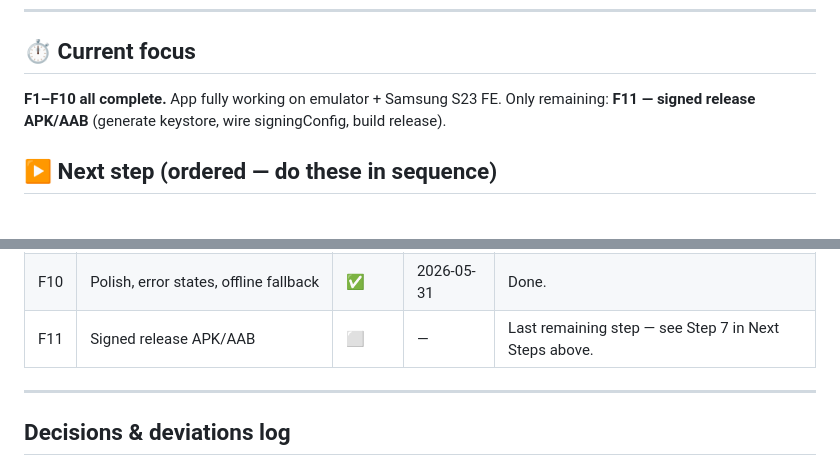
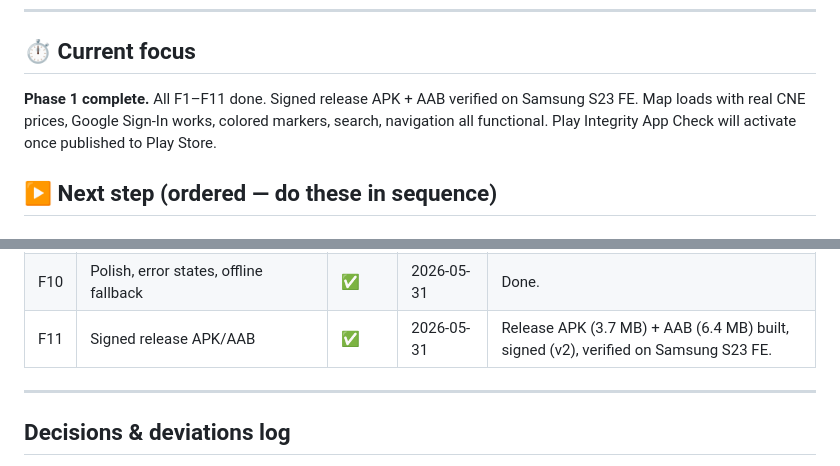
Before and after one commit to safejrz/GasAppMxV3, a Markdown page: docs/PROGRESS.md, 2 parts joined by grey strips. Drawn GitHub-style.

Commit message:
docs: Phase 1 complete — F11 verified on Samsung S23 FE
Co-Authored-By: Claude Opus 4.8 <noreply@anthropic.com>

```diff
--- a/docs/PROGRESS.md
+++ b/docs/PROGRESS.md
@@ -6,8 +6,9 @@
 ---
 
 ## ⏱️ Current focus
-**F1–F10 all complete.** App fully working on emulator + Samsung S23 FE. Only remaining: **F11 —
-signed release APK/AAB** (generate keystore, wire signingConfig, build release).
+**Phase 1 complete.** All F1–F11 done. Signed release APK + AAB verified on Samsung S23 FE.
+Map loads with real CNE prices, Google Sign-In works, colored markers, search, navigation all
+functional. Play Integrity App Check will activate once published to Play Store.
 
 ## ▶️ Next step (ordered — do these in sequence)
 
@@ -114,7 +115,7 @@ Legend: ⬜ not started · 🟨 in progress · ✅ done · 🔵 blocked (needs i
 | F8 | Places search + Directions ETA gateway | ✅ | 2026-05-31 | Working on S23 FE — search bar + "Ver ruta exacta" confirmed. |
 | F9 | Navigation deep-link (Google Maps) | ✅ | 2026-05-31 | Confirmed working on S23 FE. |
 | F10 | Polish, error states, offline fallback | ✅ | 2026-05-31 | Done. |
-| F11 | Signed release APK/AAB | ⬜ | — | Last remaining step — see Step 7 in Next Steps above. |
+| F11 | Signed release APK/AAB | ✅ | 2026-05-31 | Release APK (3.7 MB) + AAB (6.4 MB) built, signed (v2), verified on Samsung S23 FE. |
 
 ---
 
```
